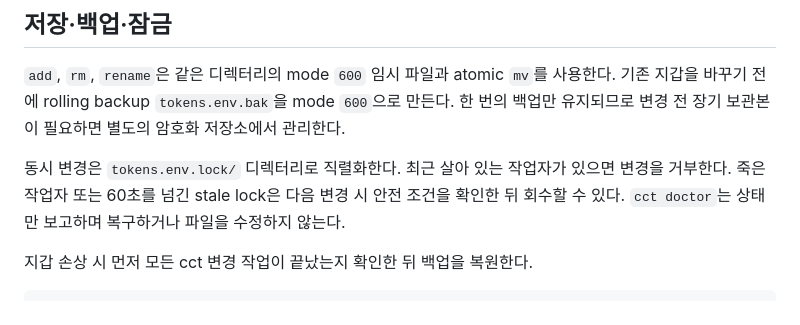
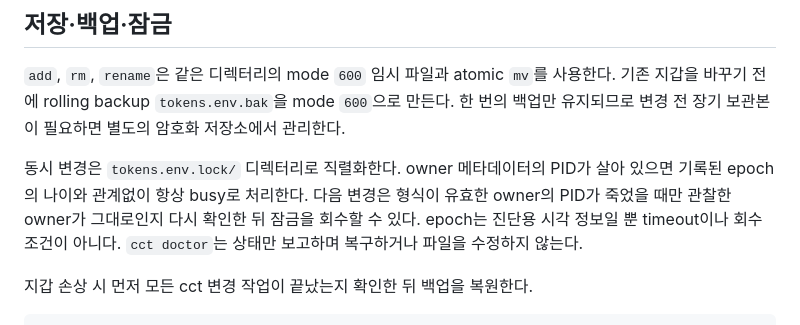
Before and after one commit to Bkankim/cct, a Markdown page: README.md, the part around the change. GitHub-like rendering.

```diff
--- a/README.md
+++ b/README.md
@@ -82,7 +82,7 @@ cct doctor
 
 `add`, `rm`, `rename`은 같은 디렉터리의 mode `600` 임시 파일과 atomic `mv`를 사용한다. 기존 지갑을 바꾸기 전에 rolling backup `tokens.env.bak`을 mode `600`으로 만든다. 한 번의 백업만 유지되므로 변경 전 장기 보관본이 필요하면 별도의 암호화 저장소에서 관리한다.
 
-동시 변경은 `tokens.env.lock/` 디렉터리로 직렬화한다. 최근 살아 있는 작업자가 있으면 변경을 거부한다. 죽은 작업자 또는 60초를 넘긴 stale lock은 다음 변경 시 안전 조건을 확인한 뒤 회수할 수 있다. `cct doctor`는 상태만 보고하며 복구하거나 파일을 수정하지 않는다.
+동시 변경은 `tokens.env.lock/` 디렉터리로 직렬화한다. owner 메타데이터의 PID가 살아 있으면 기록된 epoch의 나이와 관계없이 항상 busy로 처리한다. 다음 변경은 형식이 유효한 owner의 PID가 죽었을 때만 관찰한 owner가 그대로인지 다시 확인한 뒤 잠금을 회수할 수 있다. epoch는 진단용 시각 정보일 뿐 timeout이나 회수 조건이 아니다. `cct doctor`는 상태만 보고하며 복구하거나 파일을 수정하지 않는다.
 
 지갑 손상 시 먼저 모든 cct 변경 작업이 끝났는지 확인한 뒤 백업을 복원한다.
 
```
Also changed, not shown: CHANGELOG.md (+5 -3 lines), README.en.md (+1 -1 lines).
